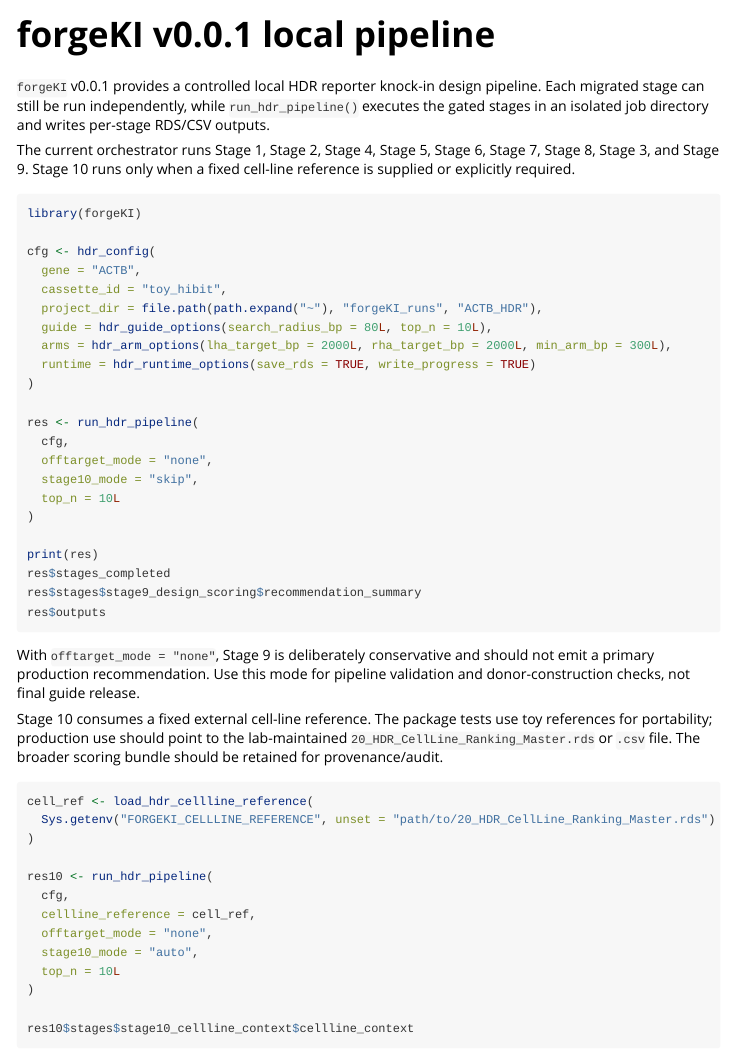
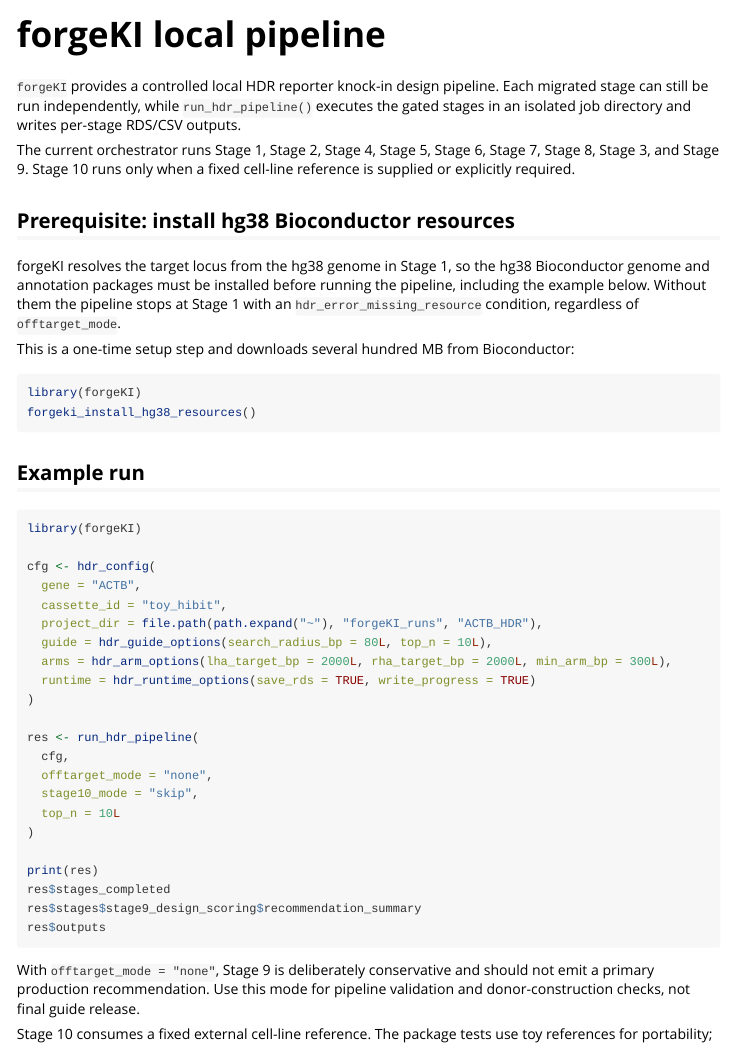
Before and after one commit to dylanconklin-cpu/forgeKI, an R Markdown document (vignettes/forgeKI-v0-0-1.Rmd): the page in a window 1100 px wide, from its top. Rendered offline with R 4.5, knitr and Pandoc, with nearby package versions; long lines of code are wrapped.

Commit message:
docs(vignette): add hg38 Bioconductor prerequisite section
The vignette moved straight into run_hdr_pipeline() with no mention of the
hg38 setup step, so a new user following it hits hdr_error_missing_resource
at Stage 1. Adds a prerequisite section pointing at
forgeki_install_hg38_resources() and drops the stale v0.0.1 version from the
title and index entry.

Co-Authored-By: Claude Opus 5 <noreply@anthropic.com>
Claude-Session: https://claude.ai/code/session_01K4mjP6PC8T7aaXz4jNhaFw

````diff
--- a/vignettes/forgeKI-v0-0-1.Rmd
+++ b/vignettes/forgeKI-v0-0-1.Rmd
@@ -1,15 +1,31 @@
 ---
-title: "forgeKI v0.0.1 local pipeline"
+title: "forgeKI local pipeline"
 output: rmarkdown::html_vignette
 vignette: >
-  %\VignetteIndexEntry{forgeKI v0.0.1 local pipeline}
+  %\VignetteIndexEntry{forgeKI local pipeline}
   %\VignetteEngine{knitr::rmarkdown}
   %\VignetteEncoding{UTF-8}
 ---
 
-`forgeKI` v0.0.1 provides a controlled local HDR reporter knock-in design pipeline. Each migrated stage can still be run independently, while `run_hdr_pipeline()` executes the gated stages in an isolated job directory and writes per-stage RDS/CSV outputs.
+`forgeKI` provides a controlled local HDR reporter knock-in design pipeline. Each migrated stage can still be run independently, while `run_hdr_pipeline()` executes the gated stages in an isolated job directory and writes per-stage RDS/CSV outputs.
 
 The current orchestrator runs Stage 1, Stage 2, Stage 4, Stage 5, Stage 6, Stage 7, Stage 8, Stage 3, and Stage 9. Stage 10 runs only when a fixed cell-line reference is supplied or explicitly required.
+
+## Prerequisite: install hg38 Bioconductor resources
+
+forgeKI resolves the target locus from the hg38 genome in Stage 1, so the hg38
+Bioconductor genome and annotation packages must be installed before running the
+pipeline, including the example below. Without them the pipeline stops at Stage 1
+with an `hdr_error_missing_resource` condition, regardless of `offtarget_mode`.
+
+This is a one-time setup step and downloads several hundred MB from Bioconductor:
+
+```{r, eval=FALSE}
+library(forgeKI)
+forgeki_install_hg38_resources()
+```
+
+## Example run
 
 ```{r, eval=FALSE}
 library(forgeKI)
````
